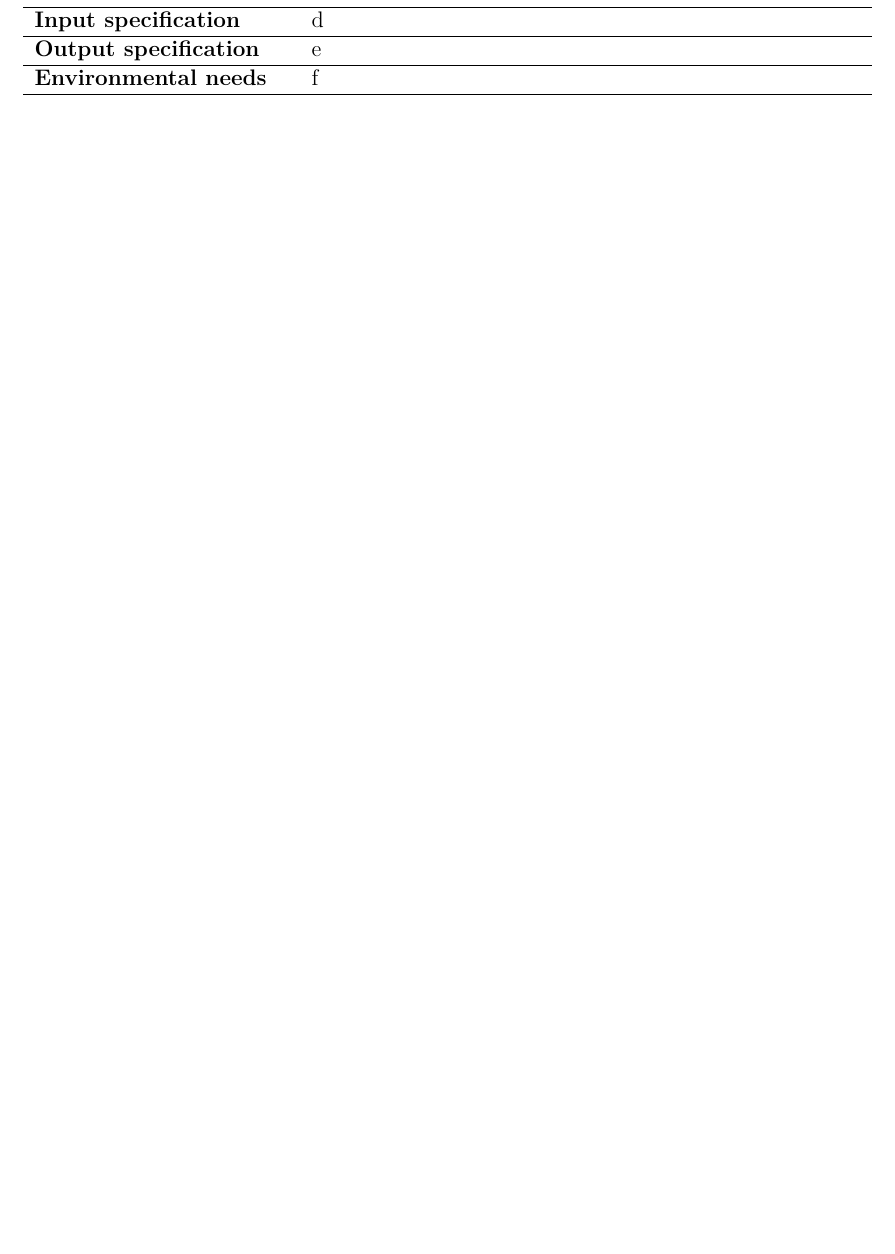
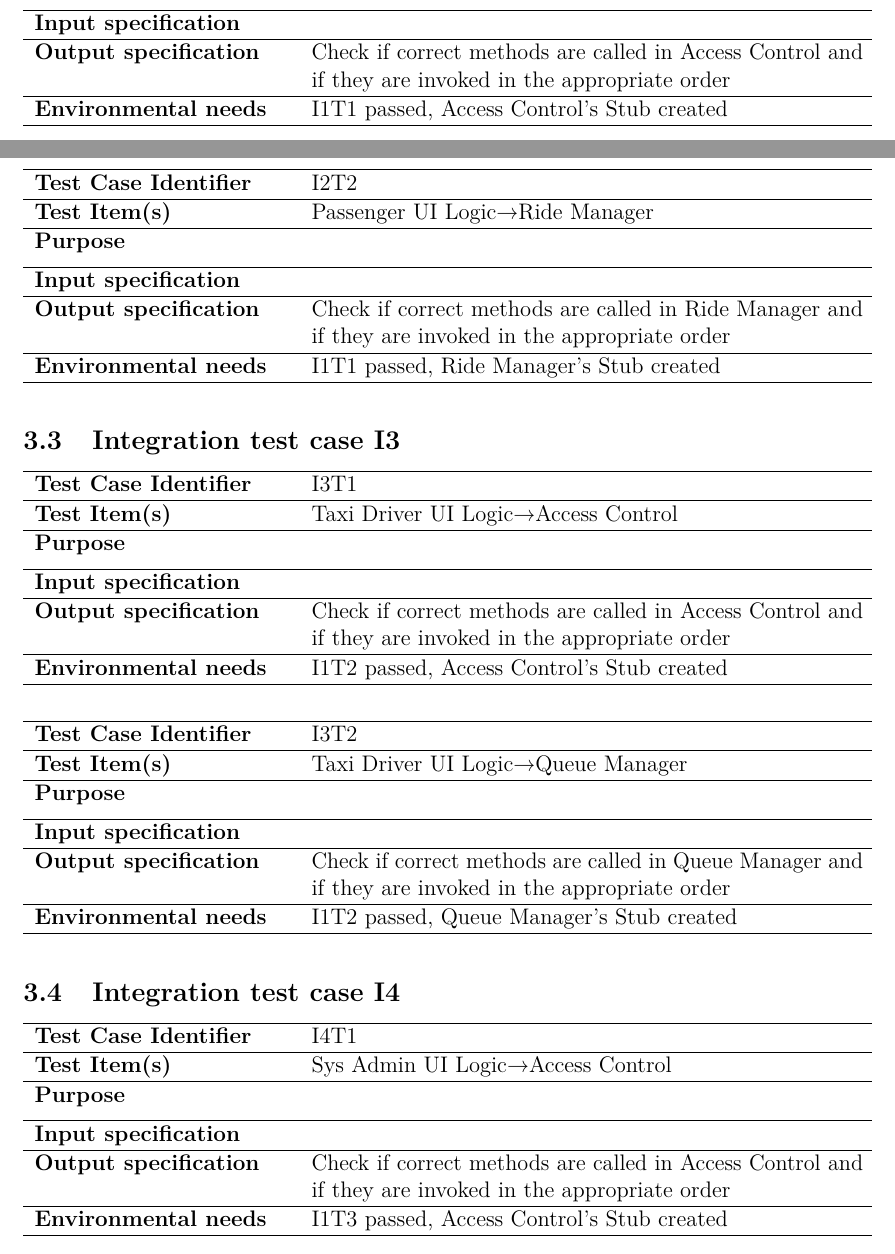
Before and after one commit to ImperiumMaximus/Cab2Dot0, a LaTeX document (Sources/ITP/ITP.tex, which reads Sources/ITP/plan.tex): part of page 9 of 14 before the commit and two parts of pages 9 and 10 of 16 after it, the two joined at a grey line, cut so that both start at the same text, the shorter picture padded with empty space. Compiled offline with pdfLaTeX.

Commit message:
Test plan skeleton

```diff
--- a/Sources/ITP/ITP.tex
+++ b/Sources/ITP/ITP.tex
@@ -12,9 +12,8 @@
 \usepackage{pdflscape}
 \usepackage{listings}
 \usepackage[T1]{fontenc}
-%\usepackage[linesnumbered]{algorithm2e}
+\usepackage{textcomp}
 \usepackage[parfill]{parskip}
-% \usepackage{listings}
 \usepackage[toc,page]{appendix}
 \usepackage{url}
 \usepackage{enumitem}
@@ -24,9 +23,14 @@
 \usepackage{lmodern}
 \usepackage{microtype}
 
+\newcounter{tcasecounter}
+\newcounter{testcounter}
+\setcounter{tcasecounter}{1}
+\setcounter{testcounter}{1}
+
 \def\arraystretch{1.05}
 \newcommand{\tctable}[6] {
-	\begin{tabular*}{\linewidth}{p{0.3\linewidth}p{0.7\linewidth}}
+	\begin{tabular*}{\linewidth}{p{0.3\linewidth}p{0.65\linewidth}}
 		\hline
 		\textbf{Test Case Identifier} & #1 \\ \hline
 		\textbf{Test Item(s)} & #2 \\ \hline
--- a/Sources/ITP/plan.tex
+++ b/Sources/ITP/plan.tex
@@ -1,10 +1,3 @@
 \newpage
 \section{Individual Steps and Test Description}
 
-\tctable{a}{b}{
-	abcde
-	\begin{itemize}
-		\item 1
-		\item 2
-		\item 3
-	\end{itemize}}{d}{e}{f}
@@ -10,0 +12 @@
+{Check if correct methods are called in Passenger UI Logic and if they are invoked in the appropriate order}
@@ -10,0 +19,5 @@
+{Taxi Driver\textrightarrow Taxi Driver UI Logic}
+{
+}
+{Sequence of actions performed manually to trigger all features of Taxi Driver's GUI Application}
+{Check if correct methods are called in Taxi Driver UI Logic and if they are invoked in the appropriate order}
@@ -10,0 +30,5 @@
+{Sys Admin\textrightarrow Sys Admin UI Logic}
+{
+}
+{Sequence of actions performed manually to trigger all features of Sys Admin's GUI Application}
+{Check if correct methods are called in Sys Admin UI Logic and if they are invoked in the appropriate order}
@@ -10,0 +40,54 @@
+\setcounter{testcounter}{1}
+\tctable{I\arabic{tcasecounter}T\arabic{testcounter}}
+{Passenger UI Logic\textrightarrow Access Control}
+{
+}
+{}
+{Check if correct methods are called in Access Control and if they are invoked in the appropriate order}
+{I1T1 passed, Access Control's Stub created}
+
+\stepcounter{testcounter}
+\vspace{2ex}
+\tctable
+{I\arabic{tcasecounter}T\arabic{testcounter}}
+{Passenger UI Logic\textrightarrow Ride Manager}
+{
+}
+{}
+{Check if correct methods are called in Ride Manager and if they are invoked in the appropriate order}
+{I1T1 passed, Ride Manager's Stub created}
+
+\stepcounter{tcasecounter}
+
+\subsection{Integration test case I\arabic{tcasecounter}}
+\setcounter{testcounter}{1}
+\tctable{I\arabic{tcasecounter}T\arabic{testcounter}}
+{Taxi Driver UI Logic\textrightarrow Access Control}
+{
+}
+{}
+{Check if correct methods are called in Access Control and if they are invoked in the appropriate order}
+{I1T2 passed, Access Control's Stub created}
+
+\stepcounter{testcounter}
+\vspace{2ex}
+\tctable
+{I\arabic{tcasecounter}T\arabic{testcounter}}
+{Taxi Driver UI Logic\textrightarrow Queue Manager}
+{
+}
+{}
+{Check if correct methods are called in Queue Manager and if they are invoked in the appropriate order}
+{I1T2 passed, Queue Manager's Stub created}
+
+\stepcounter{tcasecounter}
+
+\subsection{Integration test case I\arabic{tcasecounter}}
+\setcounter{testcounter}{1}
+\tctable{I\arabic{tcasecounter}T\arabic{testcounter}}
+{Sys Admin UI Logic\textrightarrow Access Control}
+{
+}
+{}
+{Check if correct methods are called in Access Control and if they are invoked in the appropriate order}
+{I1T3 passed, Access Control's Stub created}
@@ -10,0 +106 @@
+\stepcounter{testcounter}
@@ -10,0 +126 @@
+{Check if correct methods are called in Queue Manager and if they are invoked in the appropriate order}
@@ -10,0 +136,2 @@
+{Check if correct methods are called in Maps Service and if they are invoked in the appropriate order}
+{I2T2 passed, Maps Service's Stub created}
```
Also changed, not shown: Sources/ITP/frontpage.tex (+1 -1 lines), Sources/ITP/introduction.tex (+1 -0 lines), Sources/ITP/plan.tex (65 more changed lines).
